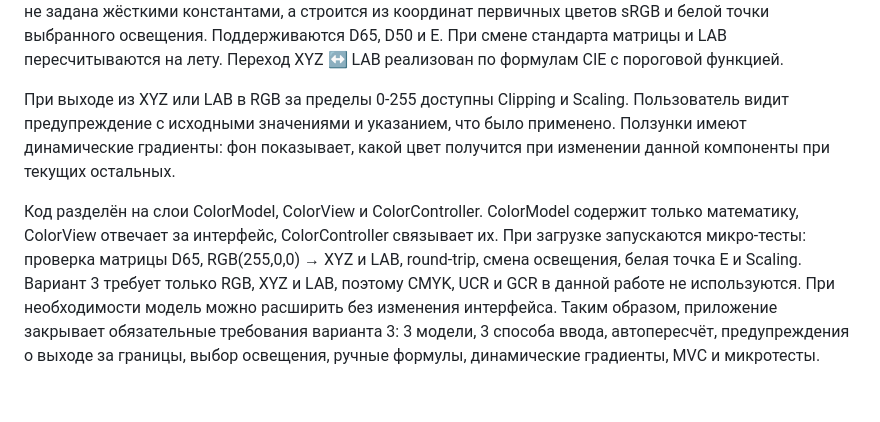
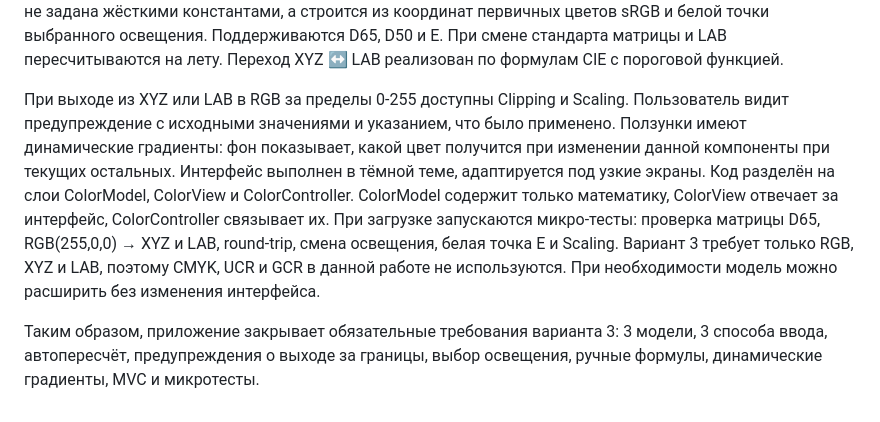
Before and after one commit to aliffka777/Programming-of-Computer-Graphics, a Markdown page: lab1/README1.md, the part around the change. GitHub-like rendering.

Commit message:
finfinver

```diff
--- a/lab1/README1.md
+++ b/lab1/README1.md
@@ -37,7 +37,8 @@ ViewModel / Controller (Связующее звено): логика, котор
 
 В результате работы создано веб-приложение lab1.html, работающее в браузере. Оно показывает цвет одновременно в RGB, XYZ и CIELAB. Для каждой модели есть три способа задания: числовые поля, ползунки и палитра. При изменении любой компоненты контроллер автоматически пересчитывает две другие модели и обновляет предпросмотр. Все расчёты выполнены вручную, без внешних библиотек. Матрица RGB ↔ XYZ не задана жёсткими константами, а строится из координат первичных цветов sRGB и белой точки выбранного освещения. Поддерживаются D65, D50 и E. При смене стандарта матрицы и LAB пересчитываются на лету. Переход XYZ ↔ LAB реализован по формулам CIE с пороговой функцией.
 
-При выходе из XYZ или LAB в RGB за пределы 0-255 доступны Clipping и Scaling. Пользователь видит предупреждение с исходными значениями и указанием, что было применено. Ползунки имеют динамические градиенты: фон показывает, какой цвет получится при изменении данной компоненты при текущих остальных.
+При выходе из XYZ или LAB в RGB за пределы 0-255 доступны Clipping и Scaling. Пользователь видит предупреждение с исходными значениями и указанием, что было применено. Ползунки имеют динамические градиенты: фон показывает, какой цвет получится при изменении данной компоненты при текущих остальных. Интерфейс выполнен в тёмной теме, адаптируется под узкие экраны.
+Код разделён на слои ColorModel, ColorView и ColorController. ColorModel содержит только математику, ColorView отвечает за интерфейс, ColorController связывает их. При загрузке запускаются микро-тесты: проверка матрицы D65, RGB(255,0,0) → XYZ и LAB, round-trip, смена освещения, белая точка E и Scaling.
+Вариант 3 требует только RGB, XYZ и LAB, поэтому CMYK, UCR и GCR в данной работе не используются. При необходимости модель можно расширить без изменения интерфейса.
 
-Код разделён на слои ColorModel, ColorView и ColorController. ColorModel содержит только математику, ColorView отвечает за интерфейс, ColorController связывает их. При загрузке запускаются микро-тесты: проверка матрицы D65, RGB(255,0,0) → XYZ и LAB, round-trip, смена освещения, белая точка E и Scaling.
-Вариант 3 требует только RGB, XYZ и LAB, поэтому CMYK, UCR и GCR в данной работе не используются. При необходимости модель можно расширить без изменения интерфейса. Таким образом, приложение закрывает обязательные требования варианта 3: 3 модели, 3 способа ввода, автопересчёт, предупреждения о выходе за границы, выбор освещения, ручные формулы, динамические градиенты, MVC и микротесты.
+Таким образом, приложение закрывает обязательные требования варианта 3: 3 модели, 3 способа ввода, автопересчёт, предупреждения о выходе за границы, выбор освещения, ручные формулы, динамические градиенты, MVC и микротесты.
```
